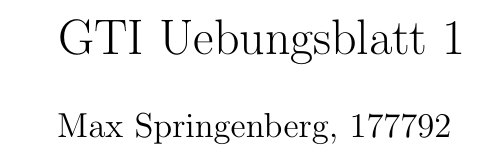
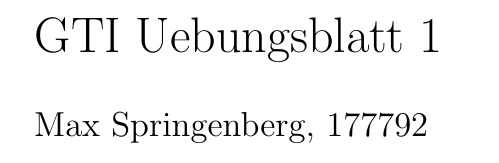
Before and after one commit to kaffeeMn/SS18, a LaTeX document (GTI/UB/UB1/ub1.tex): part of page 1 of 5, cut so that both start at the same text. Compiled offline with pdfLaTeX.

Commit message:
changed paper size

```diff
--- a/GTI/UB/UB1/ub1.tex
+++ b/GTI/UB/UB1/ub1.tex
@@ -1,4 +1,9 @@
 \documentclass{article}
+\textwidth=6in
+\hoffset=0in
+\voffset=0in
+
+\usepackage[a4paper, total={6in, 8in}]{geometry}
 \usepackage{amsmath}
 \usepackage{amssymb}
 \usepackage{stmaryrd}
```
Also changed, not shown: GTI/UB/UB1/ub1.pdf.
